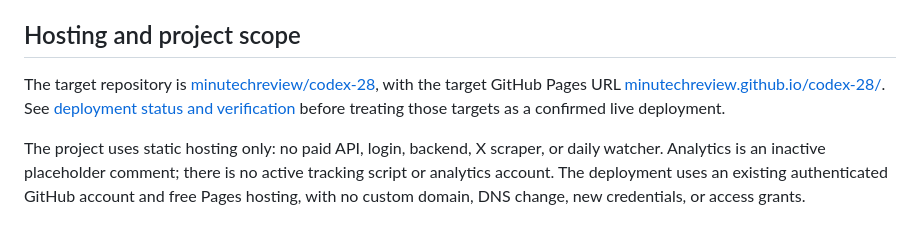
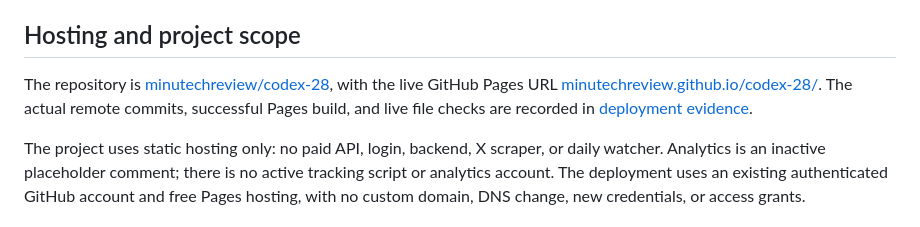
Before and after one commit to minutechreview/codex-28, a Markdown page: README.md, the part around the change. GitHub-like rendering.

Commit message:
Record verified live Pages deployment and update procedures

```diff
--- a/README.md
+++ b/README.md
@@ -95,7 +95,7 @@ The four matching Dot Launcher characters can be dragged within their own play a
 
 ## Hosting and project scope
 
-The target repository is [minutechreview/codex-28](https://github.com/minutechreview/codex-28), with the target GitHub Pages URL [minutechreview.github.io/codex-28/](https://minutechreview.github.io/codex-28/). See [deployment status and verification](DEPLOYMENT.md#deployment-evidence) before treating those targets as a confirmed live deployment.
+The repository is [minutechreview/codex-28](https://github.com/minutechreview/codex-28), with the live GitHub Pages URL [minutechreview.github.io/codex-28/](https://minutechreview.github.io/codex-28/). The actual remote commits, successful Pages build, and live file checks are recorded in [deployment evidence](DEPLOYMENT.md#deployment-evidence).
 
 The project uses static hosting only: no paid API, login, backend, X scraper, or daily watcher. Analytics is an inactive placeholder comment; there is no active tracking script or analytics account. The deployment uses an existing authenticated GitHub account and free Pages hosting, with no custom domain, DNS change, new credentials, or access grants.
 
```
Also changed, not shown: DEPLOYMENT.md (+17 -10 lines).
